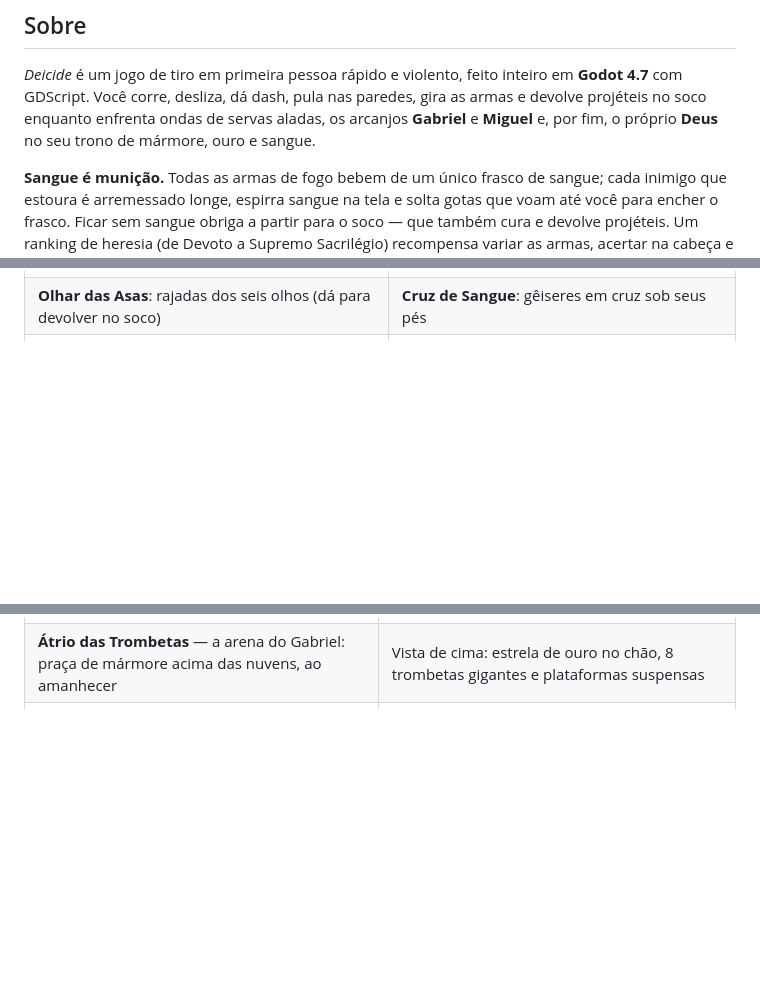
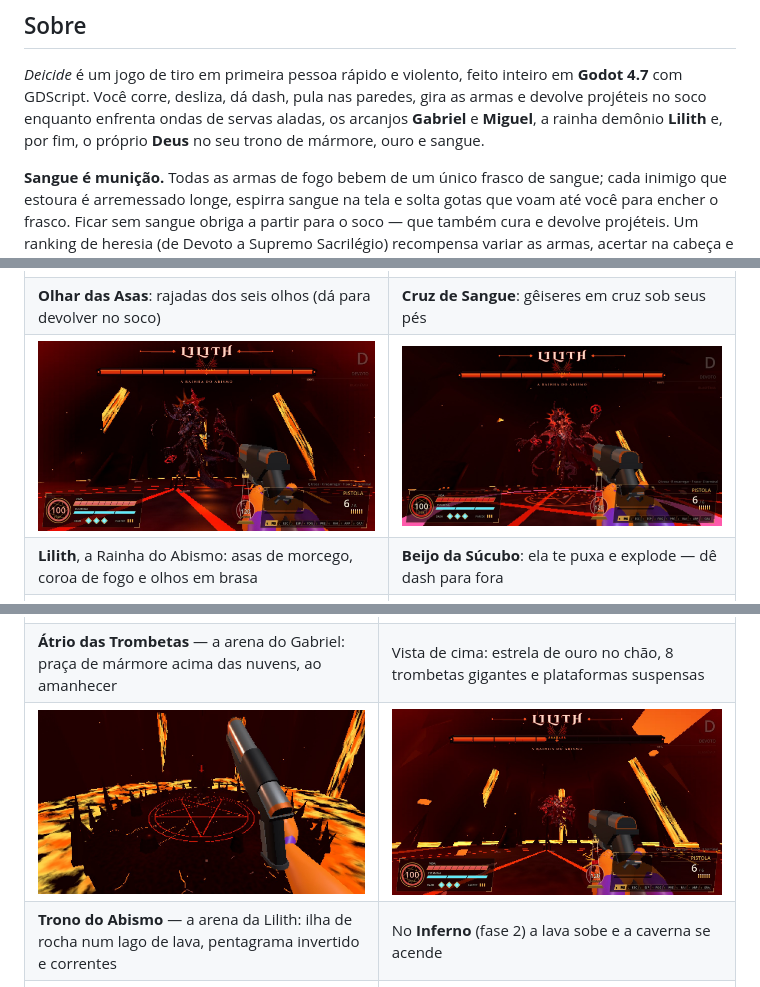
Before and after one commit to DanteSL/Deicide, a Markdown page: README.md, 3 parts joined by grey strips. GitHub-like rendering; pictures changed too: docs/img/lilith.jpg (added), docs/img/lilith_arena.jpg (added), docs/img/lilith_beijo.jpg (added); blank space fills up the shorter version.

Commit message:
Nova chefe Lilith com arena infernal, animações e sete ataques
Co-Authored-By: Claude Opus 5.5 <noreply@anthropic.com>
Claude-Session: https://claude.ai/code/session_01XQta9wH9Q7MkitcZydzUWR

```diff
--- a/README.md
+++ b/README.md
@@ -18,7 +18,7 @@
 
 *Deicide* é um jogo de tiro em primeira pessoa rápido e violento, feito inteiro em **Godot 4.7** com GDScript.
 Você corre, desliza, dá dash, pula nas paredes, gira as armas e devolve projéteis no soco enquanto enfrenta
-ondas de servas aladas, os arcanjos **Gabriel** e **Miguel** e, por fim, o próprio **Deus** no seu trono de mármore, ouro e sangue.
+ondas de servas aladas, os arcanjos **Gabriel** e **Miguel**, a rainha demônio **Lilith** e, por fim, o próprio **Deus** no seu trono de mármore, ouro e sangue.
 
 **Sangue é munição.** Todas as armas de fogo bebem de um único frasco de sangue; cada inimigo que estoura é
 arremessado longe, espirra sangue na tela e solta gotas que voam até você para encher o frasco.
@@ -33,6 +33,8 @@ Um ranking de heresia (de Devoto a Supremo Sacrilégio) recompensa variar as arm
 | **Miguel**, o Arcanjo Velado: quatro braços, asas cheias de olhos | Abaixo de 50% de vida vem o **Eclipse** e o céu sangra |
 | ![Miguel, olhar das asas](docs/img/miguel_olhos.jpg) | ![Miguel, cruz de sangue](docs/img/miguel_cruz.jpg) |
 | **Olhar das Asas**: rajadas dos seis olhos (dá para devolver no soco) | **Cruz de Sangue**: gêiseres em cruz sob seus pés |
+| ![Lilith](docs/img/lilith.jpg) | ![Lilith, Beijo da Súcubo](docs/img/lilith_beijo.jpg) |
+| **Lilith**, a Rainha do Abismo: asas de morcego, coroa de fogo e olhos em brasa | **Beijo da Súcubo**: ela te puxa e explode — dê dash para fora |
 | ![Deus no trono](docs/img/deus_trono.jpg) | ![Cutscene de Deus](docs/img/cutscene_deus.jpg) |
 | **Deus** espera no alto do altar da Sala do Trono | A cutscene de entrada, com a voz de Deus em língua estranha |
 | ![Gabriel](docs/img/gabriel_luta.jpg) | ![Deus, segunda fase](docs/img/deus_fase2.jpg) |
@@ -46,6 +48,8 @@ Um ranking de heresia (de Devoto a Supremo Sacrilégio) recompensa variar as arm
 | **Pórtico da Balança** — a entrada do Gabriel: mosaico rachado de sangue, a balança dourada e os anjos de espada | O portão dourado se abre quando você chega e leva ao Átrio |
 | ![Átrio das Trombetas](docs/img/gabriel_arena.jpg) | ![Átrio visto de cima](docs/img/gabriel_arena_cima.jpg) |
 | **Átrio das Trombetas** — a arena do Gabriel: praça de mármore acima das nuvens, ao amanhecer | Vista de cima: estrela de ouro no chão, 8 trombetas gigantes e plataformas suspensas |
+| ![Trono do Abismo](docs/img/lilith_arena.jpg) | ![Inferno](docs/img/lilith_inferno.jpg) |
+| **Trono do Abismo** — a arena da Lilith: ilha de rocha num lago de lava, pentagrama invertido e correntes | No **Inferno** (fase 2) a lava sobe e a caverna se acende |
 | ![Arena de Miguel](docs/img/miguel.jpg) | ![Sala do Trono](docs/img/sala_do_trono.jpg) |
 | **Santuário do Eclipse** — ruínas flutuando no vazio, selo de sangue no chão e um sol negro | **Sala do Trono** — mármore branco, ouro, cachoeiras e um córrego de sangue |
 | ![Fontes de sangue](docs/img/fontes_de_sangue.jpg) | ![Barras dos chefes](docs/img/barras_chefes.jpg) |
```
Also changed, not shown: other parts of README.md (+5 -0 lines), CHANGELOG.md (+10 -0 lines), docs/INIMIGOS.md (+24 -0 lines), lilith/lilith_cor.jpg (added), 6 other files.
